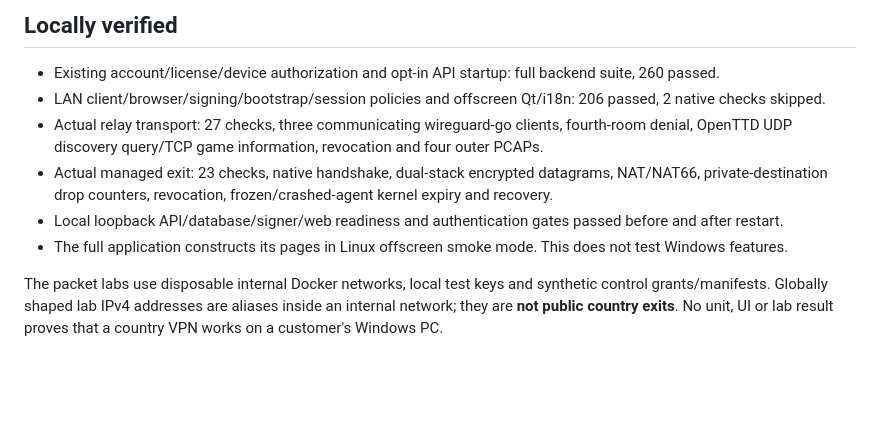
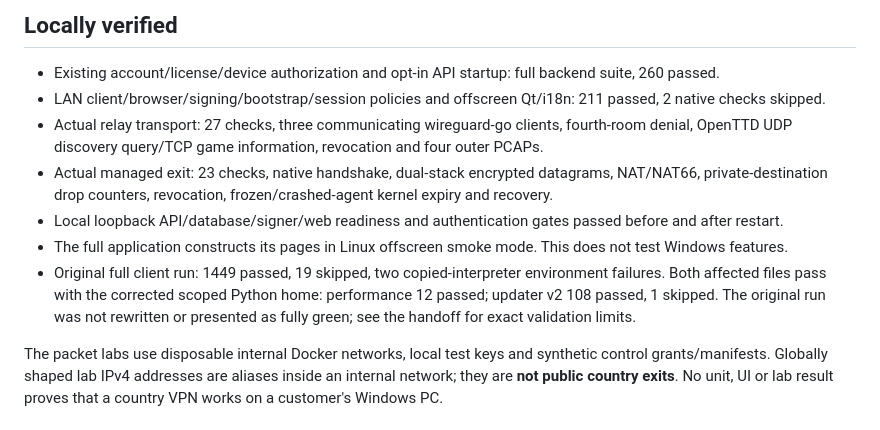
Before and after one commit to YTDxDAkeno/AKENO-DLSS-5-Manager, a Markdown page: docs/AKENO_NETWORK_PRODUCTION_READINESS.md, the part around the change. GitHub-like rendering; blank space fills up the shorter version.

```diff
--- a/docs/AKENO_NETWORK_PRODUCTION_READINESS.md
+++ b/docs/AKENO_NETWORK_PRODUCTION_READINESS.md
@@ -7,13 +7,16 @@ The current cloud continuation is `codex/akeno-network-cloud-20261028`, based on
 ## Locally verified
 
 - Existing account/license/device authorization and opt-in API startup: full backend suite, 260 passed.
-- LAN client/browser/signing/bootstrap/session policies and offscreen Qt/i18n: 206 passed, 2 native checks skipped.
+- LAN client/browser/signing/bootstrap/session policies and offscreen Qt/i18n: 211 passed, 2 native checks skipped.
 - Actual relay transport: 27 checks, three communicating wireguard-go clients, fourth-room denial,
   OpenTTD UDP discovery query/TCP game information, revocation and four outer PCAPs.
 - Actual managed exit: 23 checks, native handshake, dual-stack encrypted datagrams, NAT/NAT66,
   private-destination drop counters, revocation, frozen/crashed-agent kernel expiry and recovery.
 - Local loopback API/database/signer/web readiness and authentication gates passed before and after restart.
 - The full application constructs its pages in Linux offscreen smoke mode. This does not test Windows features.
+- Original full client run: 1449 passed, 19 skipped, two copied-interpreter environment failures. Both affected
+  files pass with the corrected scoped Python home: performance 12 passed; updater v2 108 passed, 1 skipped.
+  The original run was not rewritten or presented as fully green; see the handoff for exact validation limits.
 
 The packet labs use disposable internal Docker networks, local test keys and synthetic control grants/manifests.
 Globally shaped lab IPv4 addresses are aliases inside an internal network; they are **not public country exits**.
```
Also changed, not shown: docs/AKENO_NETWORK_PLUG_AND_PLAY_HANDOFF.md (+12 -2 lines), docs/AKENO_NETWORK_PLUG_AND_PLAY_PROGRESS.md (+30 -9 lines).
